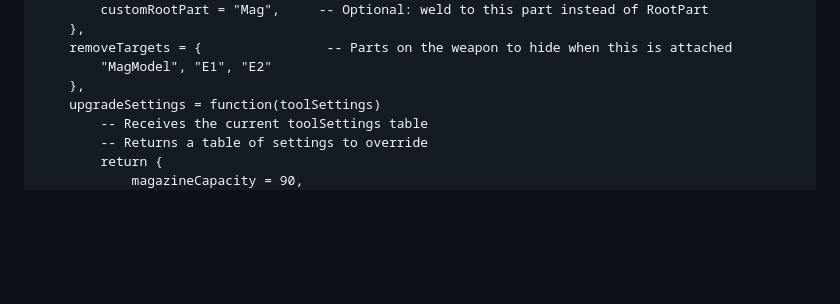
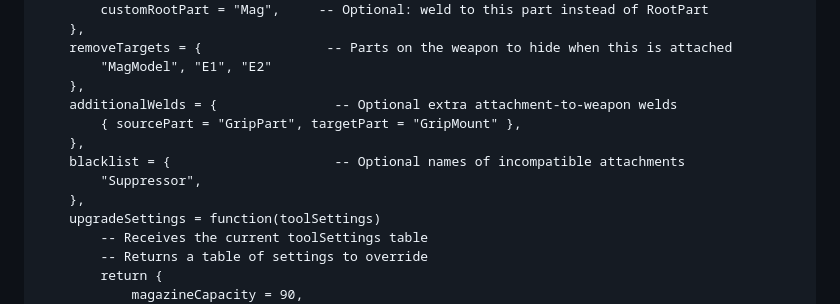
Before and after one commit to NeurospawN/Defshock2-Item-Manager-Documentation, a Markdown page: documentation.md, the part around one of its changes. GitHub-like rendering; blank space fills up the shorter version.

```diff
--- a/documentation.md
+++ b/documentation.md
@@ -912,6 +912,12 @@ return {
     removeTargets = {                -- Parts on the weapon to hide when this is attached
         "MagModel", "E1", "E2"
     },
+    additionalWelds = {               -- Optional extra attachment-to-weapon welds
+        { sourcePart = "GripPart", targetPart = "GripMount" },
+    },
+    blacklist = {                     -- Optional names of incompatible attachments
+        "Suppressor",
+    },
     upgradeSettings = function(toolSettings)
         -- Receives the current toolSettings table
         -- Returns a table of settings to override
```
Also changed, not shown: other parts of documentation.md (+95 -1 lines).
